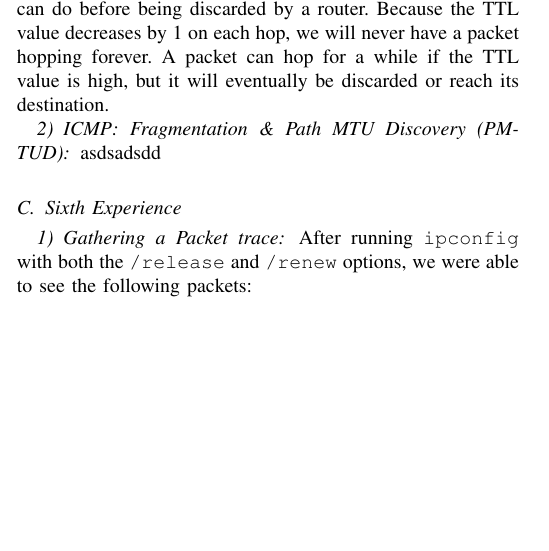
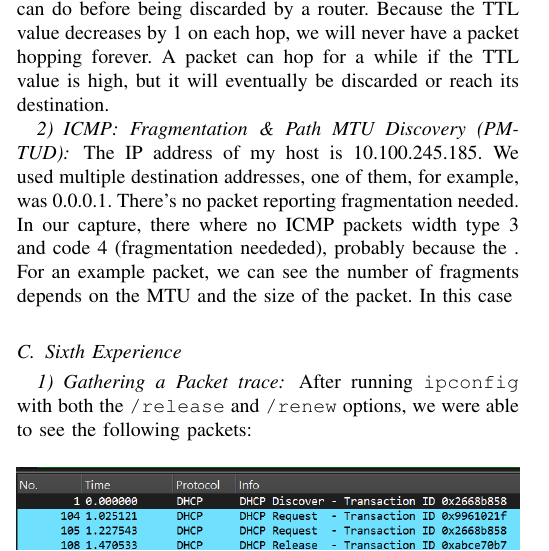
Before and after one commit to DanielCasquino/cn-reports, a LaTeX paper (4/bare_jrnl.tex, which reads 4/fifth.tex): part of one column of page 4 of 4, cut so that both start at the same text, the shorter picture padded with empty space. Compiled offline with pdfLaTeX.

Commit message:
no se que fue

```diff
--- a/4/fifth.tex
+++ b/4/fifth.tex
@@ -64,4 +64,4 @@ TTL value is high, but it will eventually be discarded or reach its
 destination.
 
 \subsubsection{ICMP: Fragmentation \& Path MTU Discovery (PMTUD)}
-asdsadsdd
+The IP address of my host is 10.100.245.185. We used multiple destination addresses, one of them, for example, was 0.0.0.1. There's no packet reporting fragmentation needed. In our capture, there where no ICMP packets width type 3 and code 4 (fragmentation neededed), probably because the . For an example packet, we can see the number of fragments depends on the MTU and the size of the packet. In this case
```
Also changed, not shown: 4/research.tex (deleted). Lines whose indentation alone changed are shown as unchanged.
